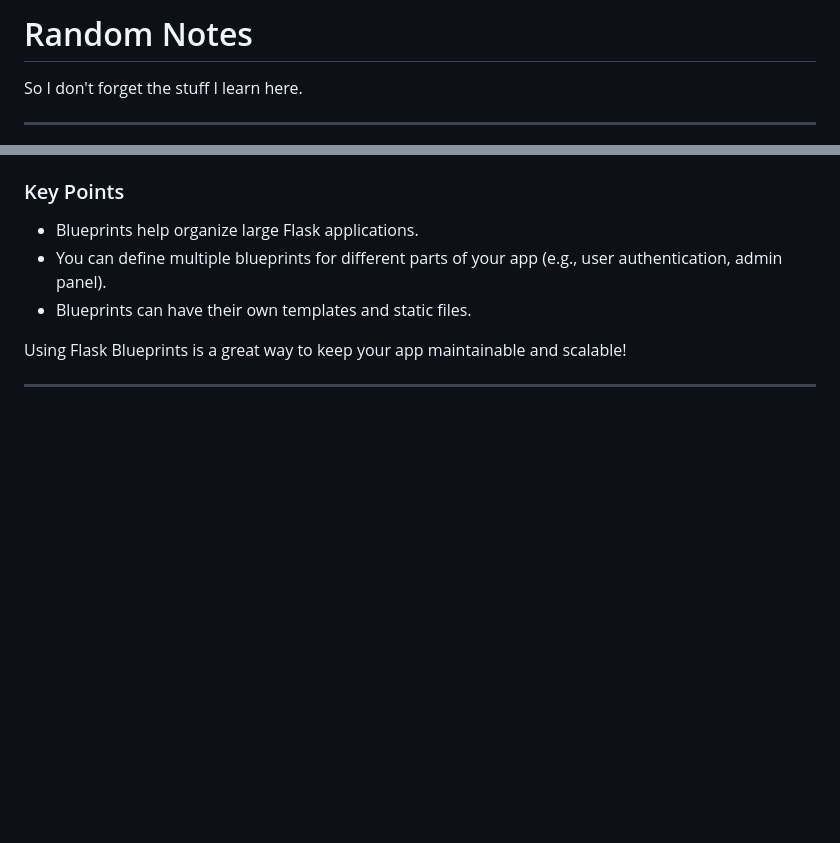
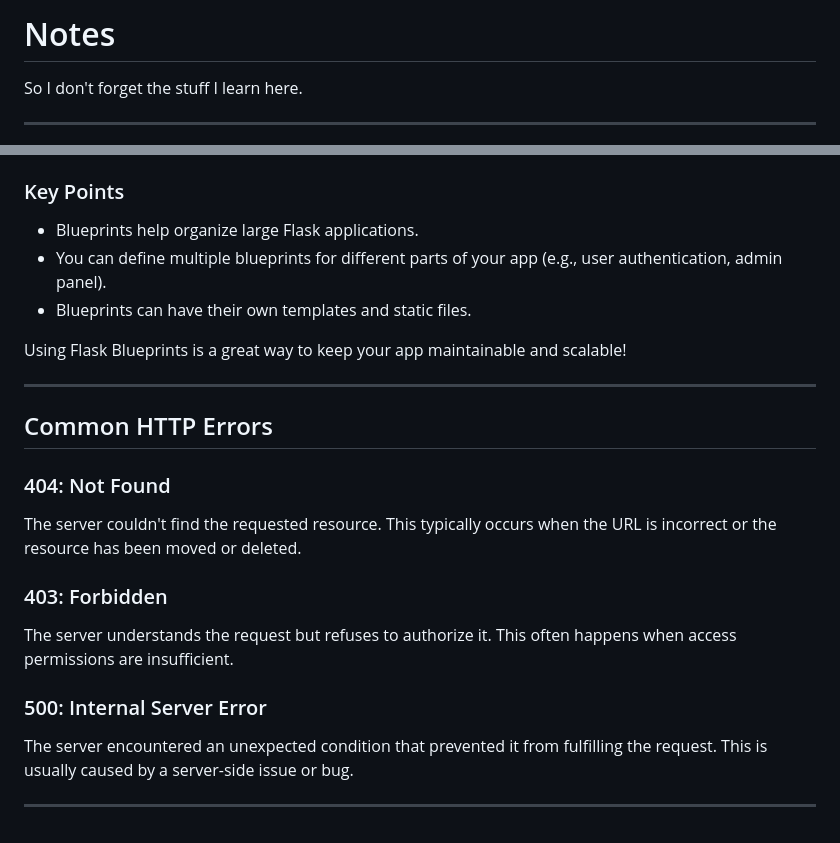
Before and after one commit to hey-granth/Flask-Blog, a Markdown page: personal-references/notes.md, 2 parts joined by grey strips. Rendered like a GitHub page; blank space fills up the shorter version.

Commit message:
added error code notes

```diff
--- a/personal-references/notes.md
+++ b/personal-references/notes.md
@@ -1,4 +1,4 @@
-# Random Notes
+# Notes
 
 So I don't forget the stuff I learn here.
 
@@ -234,3 +234,15 @@ When you run `app.py`, the routes defined in the blueprint will be accessible.
 Using Flask Blueprints is a great way to keep your app maintainable and scalable!
 
 ---
+## Common HTTP Errors
+
+### 404: Not Found
+The server couldn't find the requested resource. This typically occurs when the URL is incorrect or the resource has been moved or deleted.
+
+### 403: Forbidden
+The server understands the request but refuses to authorize it. This often happens when access permissions are insufficient.
+
+### 500: Internal Server Error
+The server encountered an unexpected condition that prevented it from fulfilling the request. This is usually caused by a server-side issue or bug.
+
+---
```
